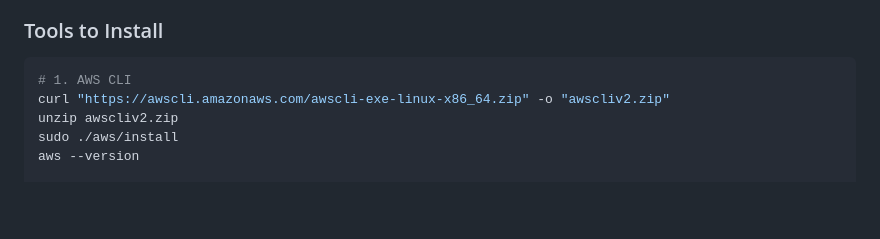
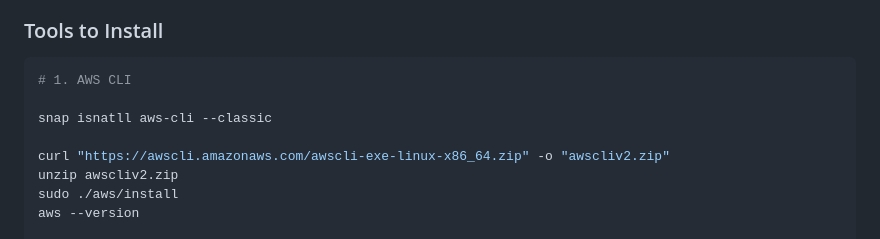
Before and after one commit to ramesh1918s/simple_Project, a Markdown page: README.md, the part around the change. GitHub-like rendering; blank space fills up the shorter version.

````diff
--- a/README.md
+++ b/README.md
@@ -66,6 +66,9 @@ AWS EBS PersistentVolume
 
 ```bash
 # 1. AWS CLI
+
+snap isnatll aws-cli --classic
+
 curl "https://awscli.amazonaws.com/awscli-exe-linux-x86_64.zip" -o "awscliv2.zip"
 unzip awscliv2.zip
 sudo ./aws/install
````
